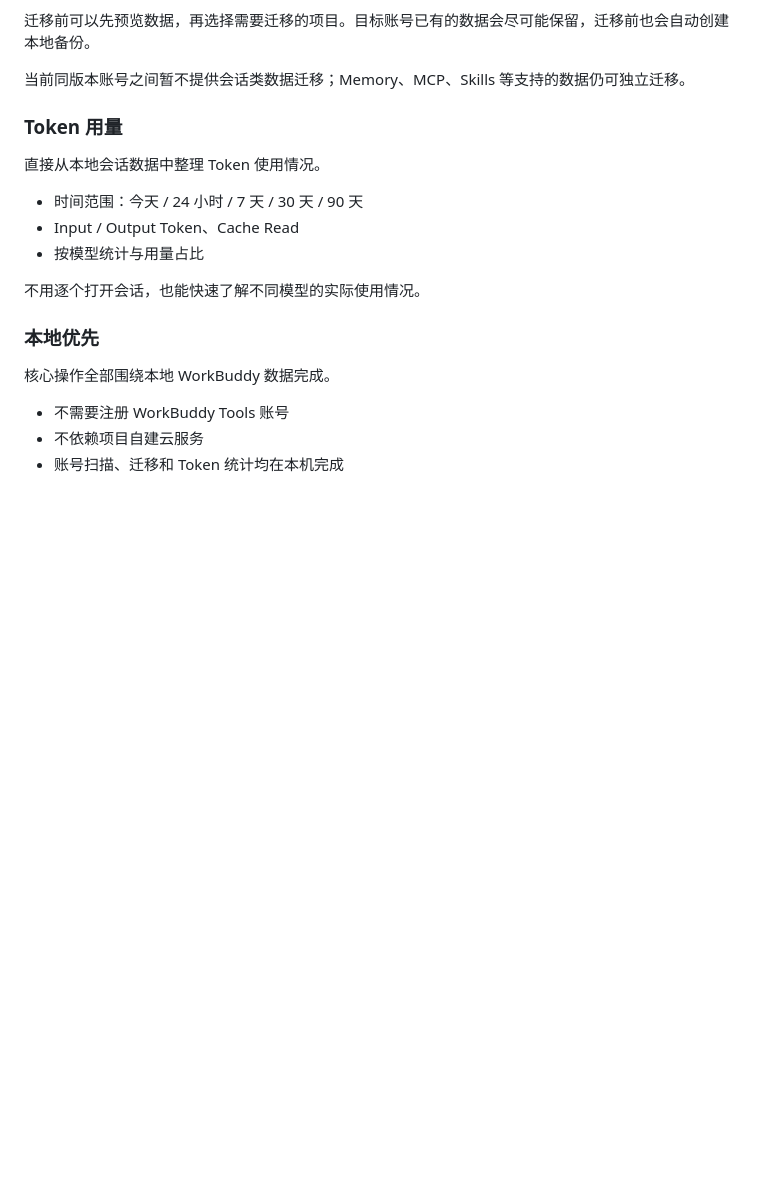
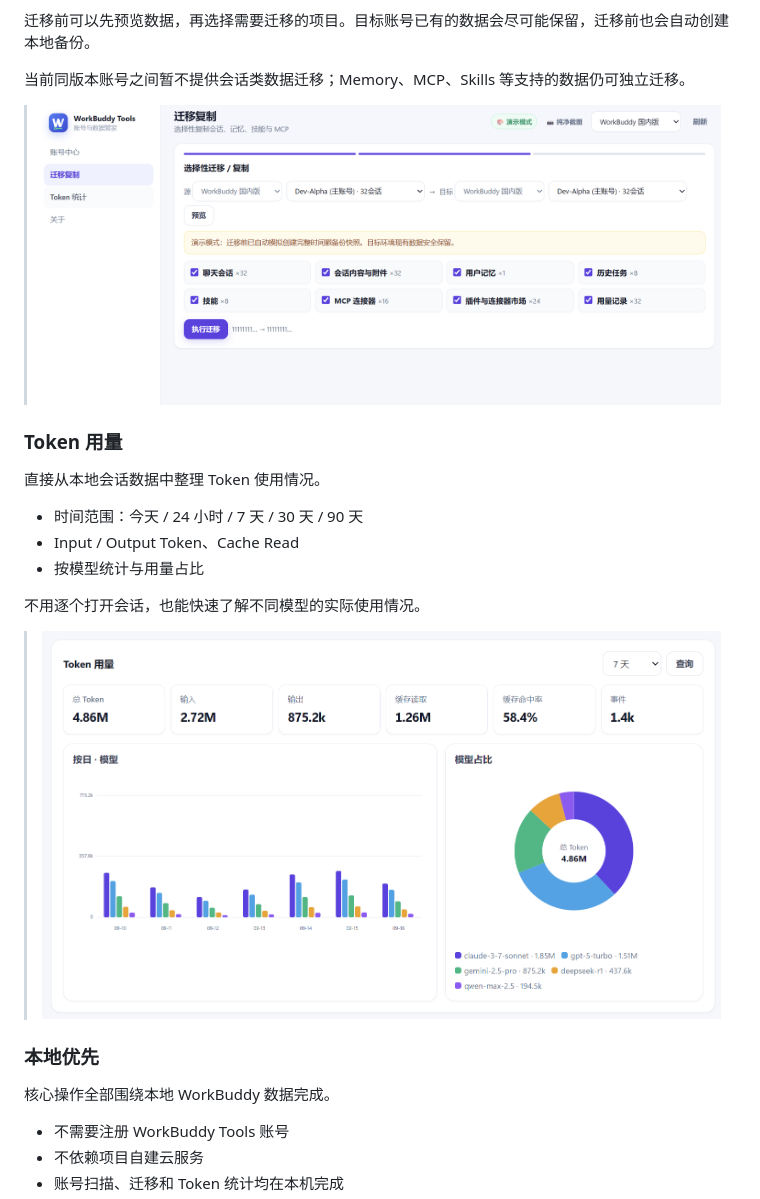
Before and after one commit to Harvey-Will/workbuddy-tools, a Markdown page: README.md, the part around the change printed below. GitHub-like rendering; pictures changed too: docs/images/migration.png (added), docs/images/token-usage.png (added); blank space fills up the shorter version.

```diff
--- a/README.md
+++ b/README.md
@@ -54,6 +56,8 @@ WorkBuddy Tools 是一款面向 **WorkBuddy / WorkBuddyAI** 的本地账号与
 
 当前同版本账号之间暂不提供会话类数据迁移；Memory、MCP、Skills 等支持的数据仍可独立迁移。
 
+> ![选择性数据迁移](docs/images/migration.png)
+
 ### Token 用量
 
 直接从本地会话数据中整理 Token 使用情况。
@@ -63,6 +67,8 @@ WorkBuddy Tools 是一款面向 **WorkBuddy / WorkBuddyAI** 的本地账号与
 - 按模型统计与用量占比
 
 不用逐个打开会话，也能快速了解不同模型的实际使用情况。
+
+> ![Token 用量统计](docs/images/token-usage.png)
 
 ### 本地优先
 
```
Also changed, not shown: other parts of README.md (+2 -0 lines), README.en.md (+6 -0 lines), docs/images/account-center.png (added), 5 other files.
